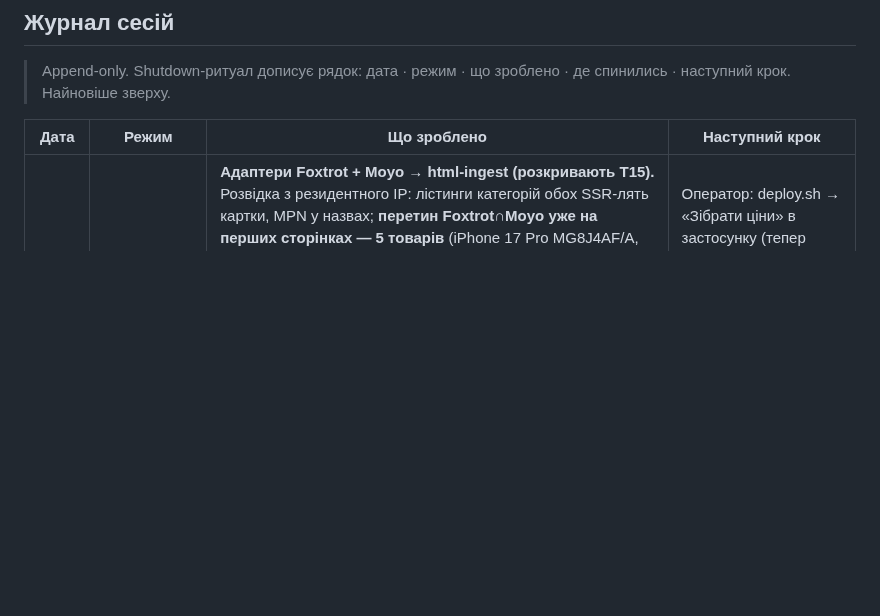
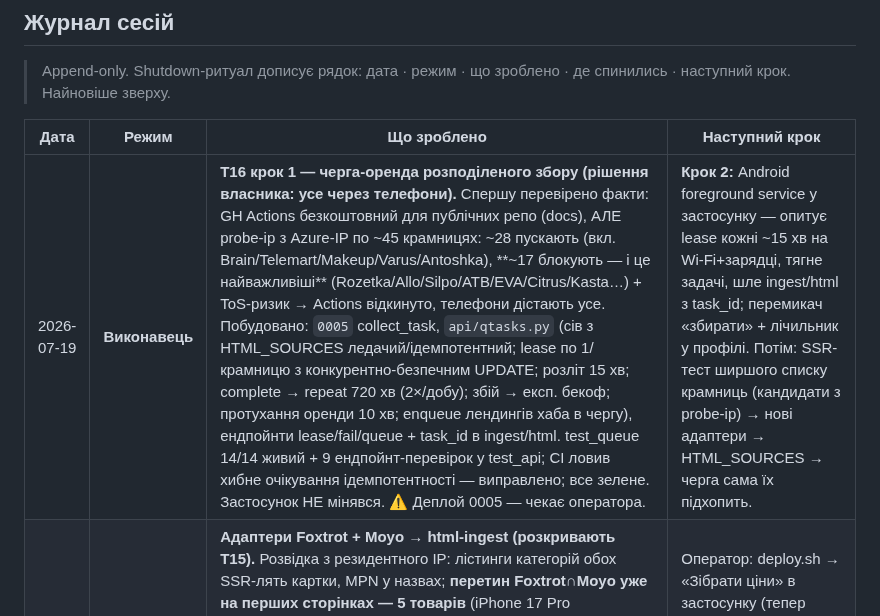
Before and after one commit to MainDevTools/hapay, a Markdown page: workflow/04-captain-log.md, the part around the change. Rendered like a GitHub page; blank space fills up the shorter version.

Commit message:
docs: T16 (усе через телефони + черга-оренда) — рішення і captain-log
Co-Authored-By: Claude Opus 4.8 <noreply@anthropic.com>

```diff
--- a/workflow/04-captain-log.md
+++ b/workflow/04-captain-log.md
@@ -111,6 +111,7 @@
 
 | Дата | Режим | Що зроблено | Наступний крок |
 |---|---|---|---|
+| 2026-07-19 | **Виконавець** | **T16 крок 1 — черга-оренда розподіленого збору (рішення власника: усе через телефони).** Спершу перевірено факти: GH Actions безкоштовний для публічних репо (docs), АЛЕ probe-ip з Azure-IP по ~45 крамницях: ~28 пускають (вкл. Brain/Telemart/Makeup/Varus/Antoshka), **~17 блокують — і це найважливіші** (Rozetka/Allo/Silpo/ATB/EVA/Citrus/Kasta…) + ToS-ризик → Actions відкинуто, телефони дістають усе. Побудовано: `0005` collect_task, `api/qtasks.py` (сів з HTML_SOURCES ледачий/ідемпотентний; lease по 1/крамницю з конкурентно-безпечним UPDATE; розліт 15 хв; complete → repeat 720 хв (2×/добу); збій → експ. бекоф; протухання оренди 10 хв; enqueue лендингів хаба в чергу), ендпойнти lease/fail/queue + task_id в ingest/html. test_queue 14/14 живий + 9 ендпойнт-перевірок у test_api; CI ловив хибне очікування ідемпотентності — виправлено; все зелене. Застосунок НЕ мінявся. ⚠ Деплой 0005 — чекає оператора. | **Крок 2:** Android foreground service у застосунку — опитує lease кожні ~15 хв на Wi-Fi+зарядці, тягне задачі, шле ingest/html з task_id; перемикач «збирати» + лічильник у профілі. Потім: SSR-тест ширшого списку крамниць (кандидати з probe-ip) → нові адаптери → HTML_SOURCES → черга сама їх підхопить. |
 | 2026-07-19 | **Виконавець** | **Адаптери Foxtrot + Moyo → html-ingest (розкривають T15).** Розвідка з резидентного IP: лістинги категорій обох SSR-лять картки, MPN у назвах; **перетин Foxtrot∩Moyo уже на перших сторінках — 5 товарів** (iPhone 17 Pro MG8J4AF/A, Samsung A16/A07…). Адаптери (Foxtrot: data-атрибути + price--old/current + schema.org фото; Moyo: price_oldprice/current + base64-вказівник фото), обрізані касети + golden 7/7 і 6/6. **Фікс матчингу зі смоуку:** Samsung — найдовший збіг (Foxtrot пише коротку лінійку SM-S942B інлайн + повний артикул у дужках; коротка спільна для варіантів = перезлиття), короткий без повного → None (14/14). HTML_SOURCES += обидва (kind=page) — **застосунок підхопить без оновлення** (сервер = авторитет плану). collect.py свідомо не чіпав (скрипт-сателіт не використовується; test_collect force-вмикає всі джерела). CI зелений: лістинги → 3+3 прийнято, offers-група/AUXUA — усе живе. ⚠ Деплой — чекає оператора. | Оператор: deploy.sh → «Зібрати ціни» в застосунку (тепер потягне Allo+Foxtrot+Moyo) → перші агрегатні групи наживо → перевірити блок «Де купити» на iPhone/Samsung. Далі: більше категорій F/M (дописати URL у HTML_SOURCES), Rozetka-адаптер, юр-сторінки, автоматизація збору. |
 | 2026-07-19 | **Виконавець** | **T15 — агрегатна картка за MPN (рішення власника по §17.5) + добита задача 3.** Матчинг: `matching.extract_mpn` (Samsung SM-… будь-де; родовий токен лише в дужках, форм-фільтри проти 256GB/EAN/стоп-слів; ПОВНИЙ ключ — AUXUA не зливається; 12/12), `0004_mpn.sql` (`store_product.mpn` + частковий індекс; бекфіл = колектор сам, upsert 2×/добу), persist пише mpn, `/api/product/{id}/offers` (остання ціна кожної крамниці з сирого snapshot, від найдешевшої; без mpn → []). Застосунок: блок «Де купити» в картці (видно при ≥2 крамницях, тап → крамниця, «немає» приглушено). CI зелений: міграції 0001…0004, група 1→2 крамниці, сортування, AUXUA-тест, зоо → []. Задача 3 добита: укр. формат цін (17 099 ₴ зам. 17,099.00), селектор категорій на повну ширину, картки з рамкою фото. ⚠ Деплой 0004 на сервер — ЧЕКАЄ оператора (`deploy.sh`); mpn наповниться наступним збором (зоо — NULL, Allo — після наступного натискання «Зібрати ціни»). | Оператору: deploy.sh + перезбірка VS; щоб ПОБАЧИТИ групу — потрібна 2-га крамниця з тим самим MPN (Foxtrot/Moyo адаптер або тест-ingest). Далі: адаптери Foxtrot/Moyo під html-ingest (розкриють цінність T15), юр-сторінки, автоматизація збору. |
 | 2026-07-19 | **Виконавець** | **Задача 3 (частково): брендування + фільтр ціни — ЖИВЕ.** Розділ 17 (аналіз конкурентів: Rozetka/Hotline/E-Katalog наживо, IA + «що беремо»; тензія 🧭 агрегатна картка ⇄ MPN-матчинг §14.2). Фільтр ціни: `/api/discounts?price_min/price_max` (копійки) + пікер пресетів у застосунку; спершу «не працював» — бекенд не був задеплоєний (сервер мовчки ігнорував параметри), після deploy.sh перевірено наживо (0 позицій поза межею). Іконка+сплеш «Хапай»: біла зубчаста печатка (16 зубців) + червона обводка + червоний % на фіолетовому, суто заливки; v2 різалась adaptive-маскою (~72% пів-осі, артефактний кант) → v3 = 52% пів-осі; «2 кола» на емуляторі = кеш лаунчера (артефакти збірки перевірено чисті) → uninstall+cold boot вилікував. ApplicationTitle=«Хапай» (csproj поза git). Оператор підтвердив: усе працює. | Лишок задачі 3: лоск карток стрічки + фікс обрізання селектора категорій. Далі: 🧭 рішення по 17.5 (агрегатна картка по MPN); юр-сторінки; сателіт-автоматизація. |
```
Also changed, not shown: workflow/03-decisions.md (+1 -0 lines).
